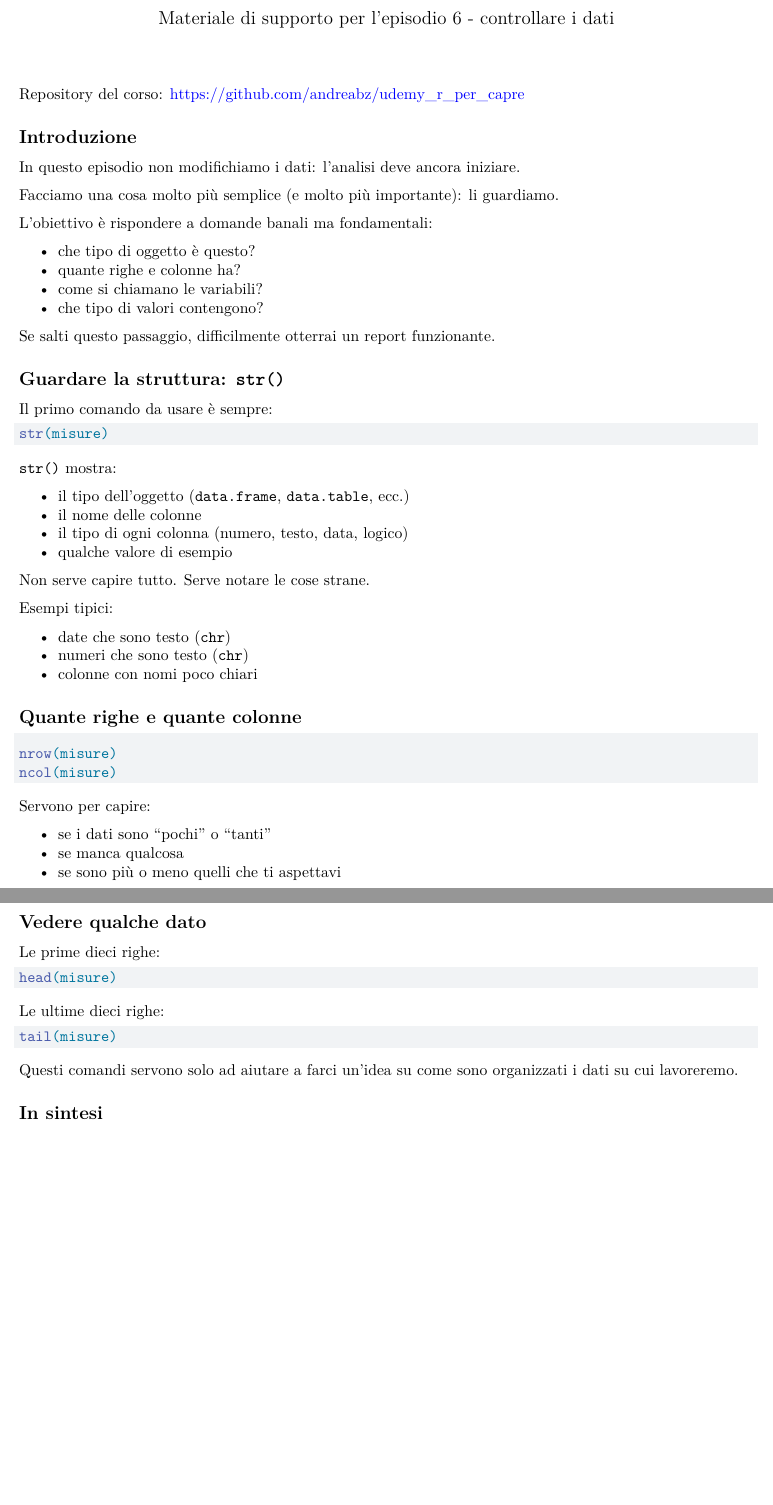
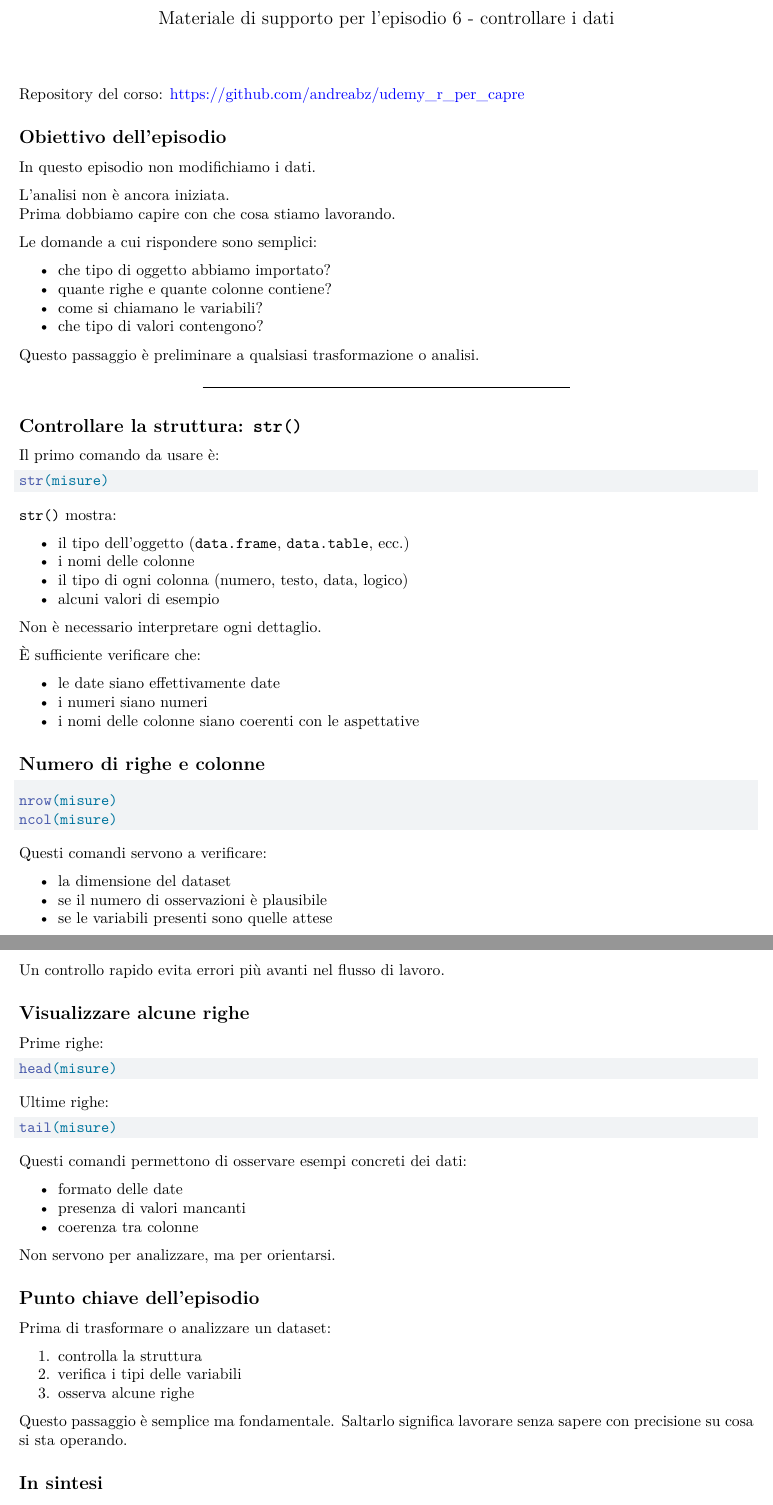
Before and after one commit to andreabz/udemy_r_per_capre, a Quarto document (supplementary/episodio6_controllare.qmd): two parts of pages 1 and 2 of 2, joined at a grey line, cut so that both start at the same text, the shorter picture padded with empty space. Rendered offline with R 4.5, knitr and Pandoc in place of Quarto, then LaTeX, with nearby package versions.

Commit message:
Update episodio6_controllare.qmd

````diff
--- a/supplementary/episodio6_controllare.qmd
+++ b/supplementary/episodio6_controllare.qmd
@@ -22,25 +22,27 @@
 Repository del corso: <https://github.com/andreabz/udemy_r_per_capre>
 :::
 
-## Introduzione
+## Obiettivo dell'episodio
 
-In questo episodio non modifichiamo i dati: l'analisi deve ancora iniziare.
+In questo episodio non modifichiamo i dati.
 
-Facciamo una cosa molto più semplice (e molto più importante):
-li guardiamo.
+L'analisi non è ancora iniziata.
+Prima dobbiamo capire con che cosa stiamo lavorando.
 
-L'obiettivo è rispondere a domande banali ma fondamentali:
+Le domande a cui rispondere sono semplici:
 
-- che tipo di oggetto è questo?
-- quante righe e colonne ha?
+- che tipo di oggetto abbiamo importato?
+- quante righe e quante colonne contiene?
 - come si chiamano le variabili?
 - che tipo di valori contengono?
 
-Se salti questo passaggio, difficilmente otterrai un report funzionante.
+Questo passaggio è preliminare a qualsiasi trasformazione o analisi.
 
-## Guardare la struttura: `str()`
+---
 
-Il primo comando da usare è sempre:
+## Controllare la struttura: `str()`
+
+Il primo comando da usare è:
 
 ```{r}
 #| eval: false
@@ -51,21 +53,19 @@
 `str()` mostra:
 
 - il tipo dell'oggetto (`data.frame`, `data.table`, ecc.)
-- il nome delle colonne
+- i nomi delle colonne
 - il tipo di ogni colonna (numero, testo, data, logico)
-- qualche valore di esempio
+- alcuni valori di esempio
 
-Non serve capire tutto.
-Serve notare le cose strane.
+Non è necessario interpretare ogni dettaglio.
 
-Esempi tipici:
+È sufficiente verificare che:
 
-- date che sono testo (`chr`)
-- numeri che sono testo (`chr`)
-- colonne con nomi poco chiari
+- le date siano effettivamente date
+- i numeri siano numeri
+- i nomi delle colonne siano coerenti con le aspettative
 
-## Quante righe e quante colonne
-
+## Numero di righe e colonne
 
 ```{r}
 #| eval: false
@@ -74,15 +74,17 @@
 ncol(misure)
 ```
 
-Servono per capire:
+Questi comandi servono a verificare:
 
-- se i dati sono "pochi" o "tanti"
-- se manca qualcosa
-- se sono più o meno quelli che ti aspettavi
+- la dimensione del dataset
+- se il numero di osservazioni è plausibile
+- se le variabili presenti sono quelle attese
 
-## Vedere qualche dato
+Un controllo rapido evita errori più avanti nel flusso di lavoro.
 
-Le prime dieci righe:
+## Visualizzare alcune righe
+
+Prime righe:
 
 ```{r}
 #| eval: false
@@ -90,7 +92,7 @@
 head(misure)
 ```
 
-Le ultime dieci righe:
+Ultime righe:
 
 ```{r}
 #| eval: false
@@ -98,7 +100,24 @@
 tail(misure)
 ```
 
-Questi comandi servono solo ad aiutare a farci un'idea su come sono organizzati i dati su cui lavoreremo.
+Questi comandi permettono di osservare esempi concreti dei dati:
+
+- formato delle date
+- presenza di valori mancanti
+- coerenza tra colonne
+
+Non servono per analizzare, ma per orientarsi.
+
+## Punto chiave dell'episodio
+
+Prima di trasformare o analizzare un dataset:
+
+1. controlla la struttura
+2. verifica i tipi delle variabili
+3. osserva alcune righe
+
+Questo passaggio è semplice ma fondamentale.
+Saltarlo significa lavorare senza sapere con precisione su cosa si sta operando.
 
 ## In sintesi
 
````
Also changed, not shown: supplementary/episodio6_controllare.qmd (8 more changed lines).
